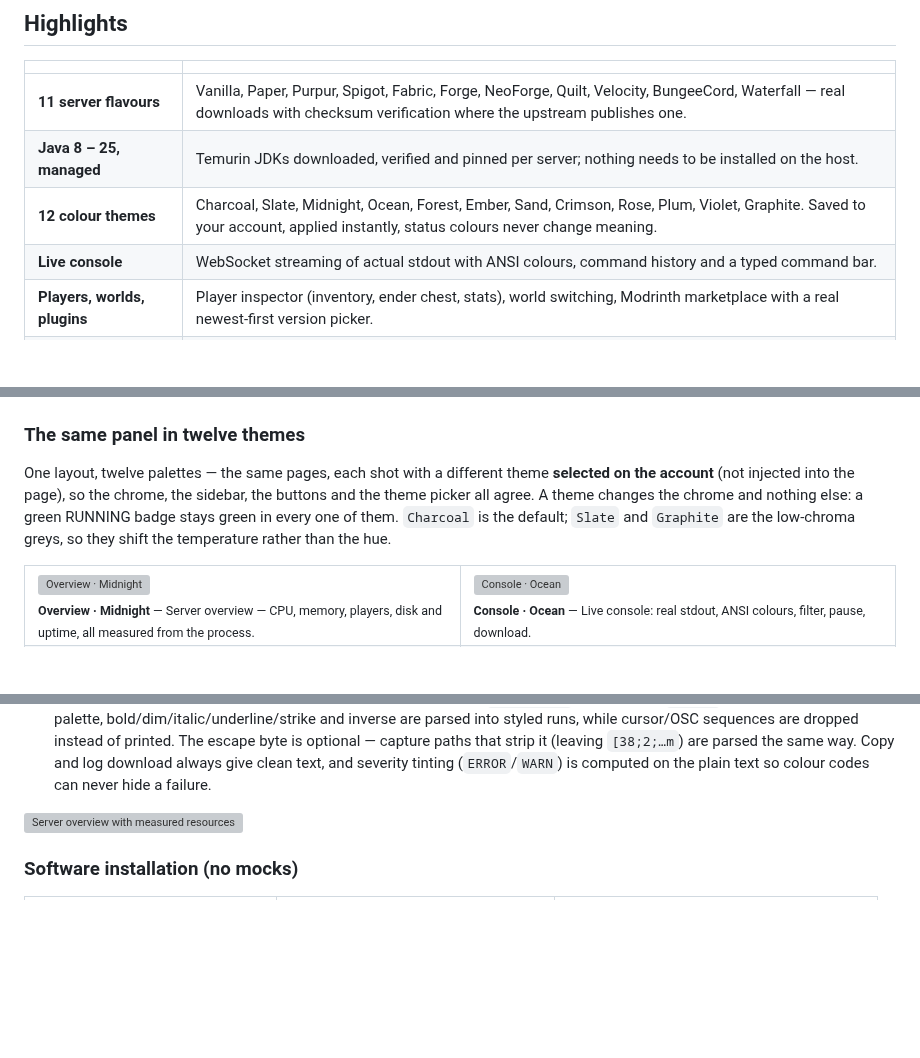
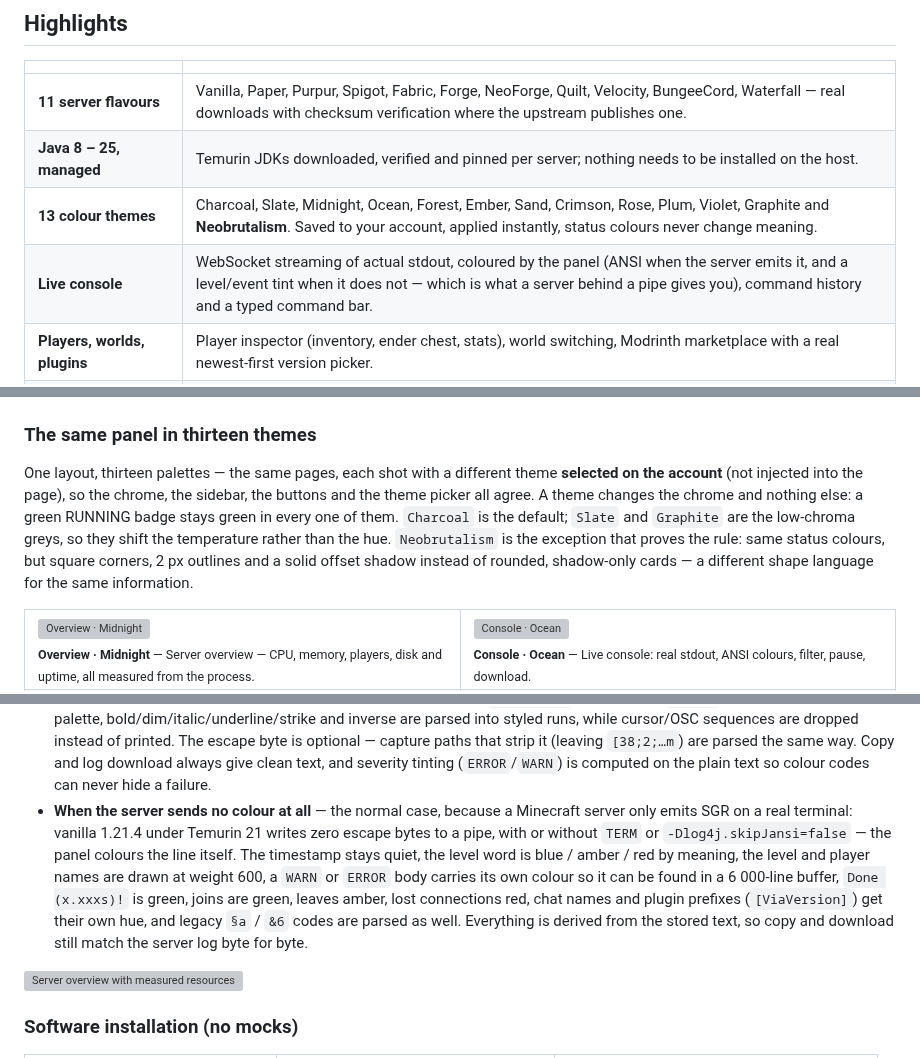
Before and after one commit to ROOTSUNNYLAB1/RSLMC, a Markdown page: README.md, 3 parts joined by grey strips. GitHub-like rendering; blank space fills up the shorter version; grey boxes are pictures that could not be loaded.

```diff
--- a/README.md
+++ b/README.md
@@ -44,8 +44,8 @@ dead button. Every metric, console line and player list comes from the real proc
 |---|---|
 | **11 server flavours** | Vanilla, Paper, Purpur, Spigot, Fabric, Forge, NeoForge, Quilt, Velocity, BungeeCord, Waterfall — real downloads with checksum verification where the upstream publishes one. |
 | **Java 8 – 25, managed** | Temurin JDKs downloaded, verified and pinned per server; nothing needs to be installed on the host. |
-| **12 colour themes** | Charcoal, Slate, Midnight, Ocean, Forest, Ember, Sand, Crimson, Rose, Plum, Violet, Graphite. Saved to your account, applied instantly, status colours never change meaning. |
-| **Live console** | WebSocket streaming of actual stdout with ANSI colours, command history and a typed command bar. |
+| **13 colour themes** | Charcoal, Slate, Midnight, Ocean, Forest, Ember, Sand, Crimson, Rose, Plum, Violet, Graphite and **Neobrutalism**. Saved to your account, applied instantly, status colours never change meaning. |
+| **Live console** | WebSocket streaming of actual stdout, coloured by the panel (ANSI when the server emits it, and a level/event tint when it does not — which is what a server behind a pipe gives you), command history and a typed command bar. |
 | **Players, worlds, plugins** | Player inspector (inventory, ender chest, stats), world switching, Modrinth marketplace with a real newest-first version picker. |
 | **Backups that restore** | tar.gz snapshots, verified restore, honest progress. |
 | **Files & properties** | Full file manager plus a typed `server.properties` editor where allocation-owned keys are protected. |
@@ -79,13 +79,15 @@ dead button. Every metric, console line and player list comes from the real proc
 </tr>
 </table>
 
-### The same panel in twelve themes
+### The same panel in thirteen themes
 
-One layout, twelve palettes — the same pages, each shot with a different theme **selected on the
+One layout, thirteen palettes — the same pages, each shot with a different theme **selected on the
 account** (not injected into the page), so the chrome, the sidebar, the buttons and the theme picker
 all agree. A theme changes the chrome and nothing else: a green RUNNING badge stays green in every
 one of them. `Charcoal` is the default; `Slate` and `Graphite` are the low-chroma greys, so they shift
-the temperature rather than the hue.
+the temperature rather than the hue. `Neobrutalism` is the exception that proves the rule: same
+status colours, but square corners, 2 px outlines and a solid offset shadow instead of rounded,
+shadow-only cards — a different shape language for the same information.
 
 <table>
 <tr>
@@ -514,6 +520,15 @@ says so instead of pretending.
   byte is optional — capture paths that strip it (leaving `[38;2;…m`) are parsed the same way.
   Copy and log download always give clean text, and severity tinting (`ERROR`/`WARN`) is computed
   on the plain text so colour codes can never hide a failure.
+* **When the server sends no colour at all** — the normal case, because a Minecraft server only
+  emits SGR on a real terminal: vanilla 1.21.4 under Temurin 21 writes zero escape bytes to a pipe,
+  with or without `TERM` or `-Dlog4j.skipJansi=false` — the panel colours the line itself. The
+  timestamp stays quiet, the level word is blue / amber / red by meaning, the level and player names
+  are drawn at weight 600, a `WARN` or `ERROR` body carries its own colour so it can be found in a
+  6 000-line buffer, `Done (x.xxxs)!` is green, joins are green, leaves amber, lost connections red,
+  chat names and plugin prefixes (`[ViaVersion]`) get their own hue, and legacy `§a` / `&6` codes are
+  parsed as well. Everything is derived from the stored text, so copy and download still match the
+  server log byte for byte.
 
 <img src="docs/screenshots/overview-midnight.png" alt="Server overview with measured resources" width="100%">
 
```
Also changed, not shown: other parts of README.md (+19 -10 lines), docs/screenshots/console-neobrutalism.png (added), docs/screenshots/dashboard-neobrutalism.png (added), docs/screenshots/themes.png, 10 other files.
